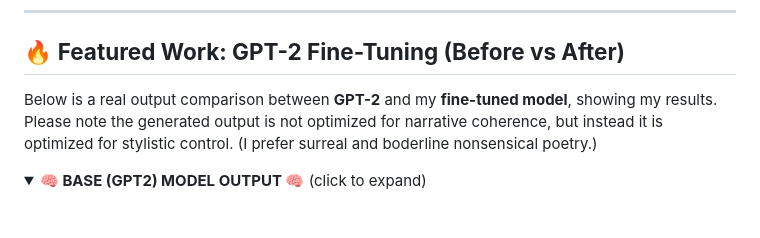
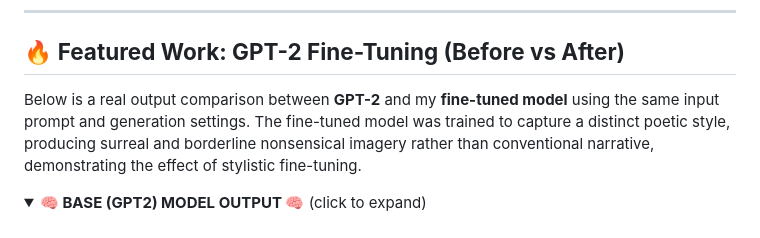
Before and after one commit to bottari/scritti, a Markdown page: README.md, the part around the change. Rendered like a GitHub page; folded sections open.

```diff
--- a/README.md
+++ b/README.md
@@ -101,7 +101,7 @@ Together, they illustrate how I bridge **AI governance ↔ applied engineering**
 
 ## 🔥 **Featured Work: GPT-2 Fine-Tuning (Before vs After)**
 
-Below is a real output comparison between **GPT-2** and my **fine-tuned model**, showing my results. Please note the generated output is not optimized for narrative coherence, but instead it is optimized for stylistic control. (I prefer surreal and boderline nonsensical poetry.)
+Below is a real output comparison between **GPT-2** and my **fine-tuned model** using the same input prompt and generation settings. The fine-tuned model was trained to capture a distinct poetic style, producing surreal and borderline nonsensical imagery rather than conventional narrative, demonstrating the effect of stylistic fine-tuning.
 
 <details>
 <summary><strong>🧠 BASE (GPT2) MODEL OUTPUT 🧠</strong> (click to expand)</summary>
```
